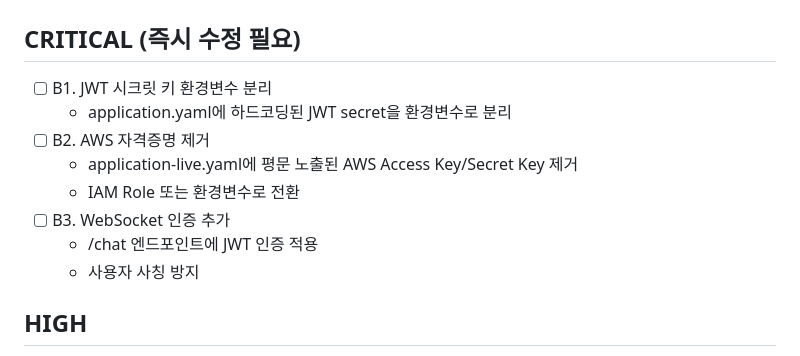
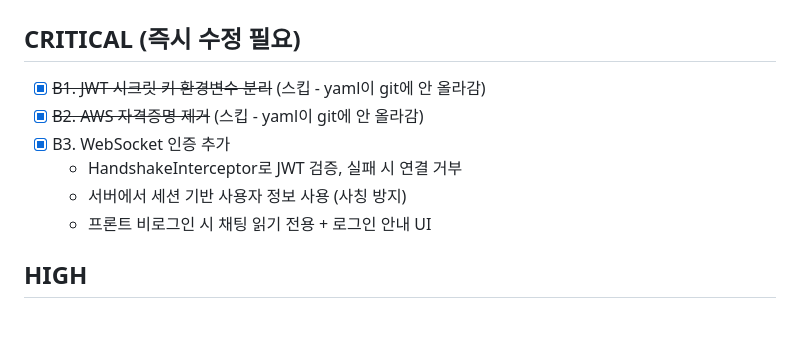
Before and after one commit to QuiD-0/playLive, a Markdown page: TODO.md, the part around the change. Drawn GitHub-style; blank space fills up the shorter version.

Commit message:
TODO 리스트 업데이트 (B1, B2 스킵, B3 완료)

```diff
--- a/TODO.md
+++ b/TODO.md
@@ -51,14 +51,12 @@
 # 백엔드 개선 TODO
 
 ## CRITICAL (즉시 수정 필요)
-- [ ] B1. JWT 시크릿 키 환경변수 분리
-  - application.yaml에 하드코딩된 JWT secret을 환경변수로 분리
-- [ ] B2. AWS 자격증명 제거
-  - application-live.yaml에 평문 노출된 AWS Access Key/Secret Key 제거
-  - IAM Role 또는 환경변수로 전환
-- [ ] B3. WebSocket 인증 추가
-  - /chat 엔드포인트에 JWT 인증 적용
-  - 사용자 사칭 방지
+- [x] ~~B1. JWT 시크릿 키 환경변수 분리~~ (스킵 - yaml이 git에 안 올라감)
+- [x] ~~B2. AWS 자격증명 제거~~ (스킵 - yaml이 git에 안 올라감)
+- [x] B3. WebSocket 인증 추가
+  - HandshakeInterceptor로 JWT 검증, 실패 시 연결 거부
+  - 서버에서 세션 기반 사용자 정보 사용 (사칭 방지)
+  - 프론트 비로그인 시 채팅 읽기 전용 + 로그인 안내 UI
 
 ## HIGH
 - [ ] B4. CORS 설정 강화
```
